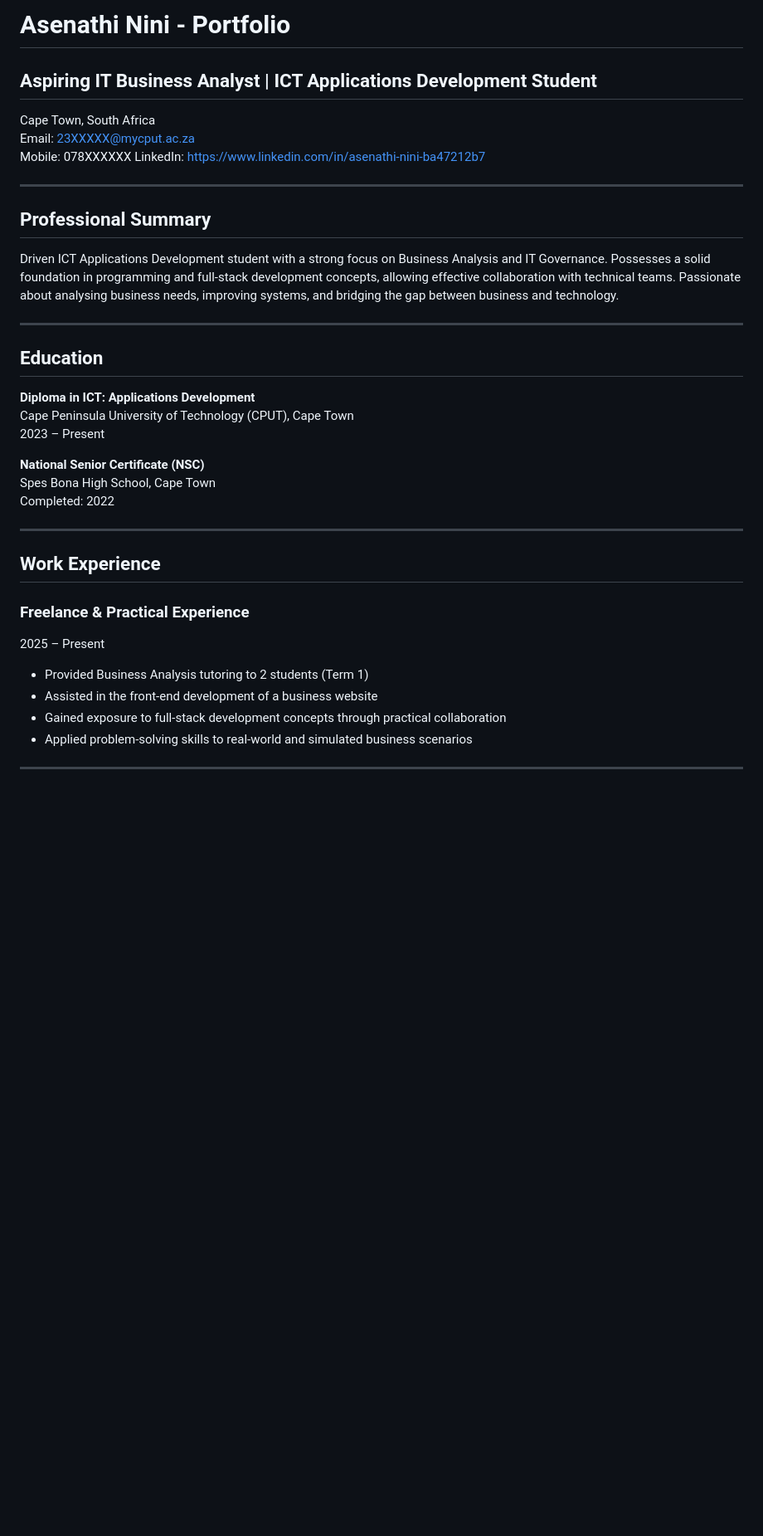
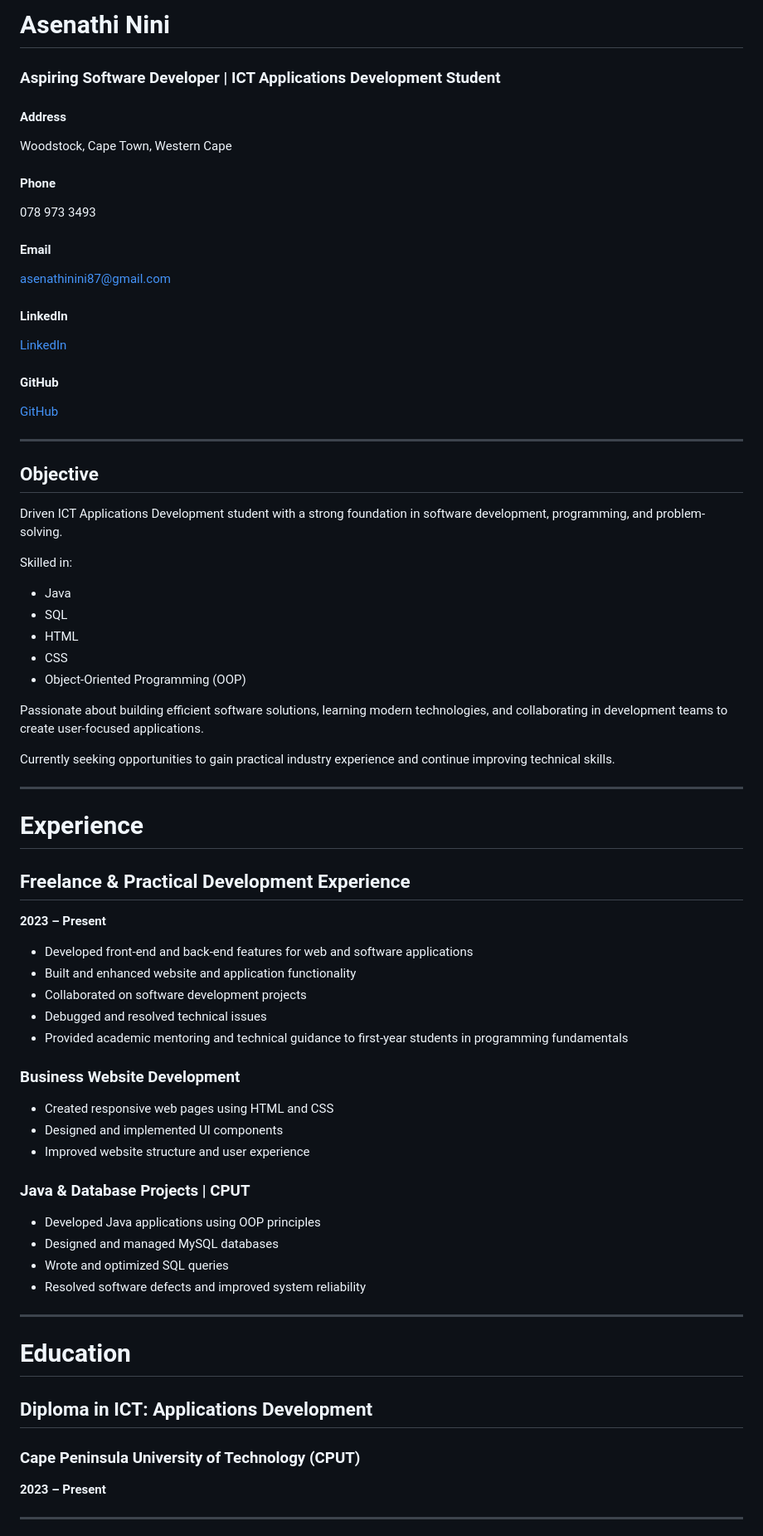
Before and after one commit to asenathinini/AsenathiNini-Portfolio, a Markdown page: index.md, the part around one of its changes. Shown at 83% size. Rendered like a GitHub page; blank space fills up the shorter version.

```diff
--- a/index.md
+++ b/index.md
@@ -1,39 +1,69 @@
-# Asenathi Nini - Portfolio
-## Aspiring IT Business Analyst | ICT Applications Development Student
+# Asenathi Nini
 
-Cape Town, South Africa
-Email: 23XXXXX@mycput.ac.za
-Mobile: 078XXXXXX
-LinkedIn: https://www.linkedin.com/in/asenathi-nini-ba47212b7
+### Aspiring Software Developer | ICT Applications Development Student
+
+#### Address
+ Woodstock, Cape Town, Western Cape
+#### Phone
+ 078 973 3493
+#### Email
+ asenathinini87@gmail.com
+#### LinkedIn
+ [LinkedIn](https://www.linkedin.com/in/asenathi-nini-ba47212b7)
+#### GitHub
+ [GitHub](https://github.com/asenathinini)
 
 ---
 
-## Professional Summary
-Driven ICT Applications Development student with a strong focus on Business Analysis and IT Governance. Possesses a solid foundation in programming and full-stack development concepts, allowing effective collaboration with technical teams. Passionate about analysing business needs, improving systems, and bridging the gap between business and technology.
+## Objective
+
+Driven ICT Applications Development student with a strong foundation in software development, programming, and problem-solving.
+
+Skilled in:
+
+- Java
+- SQL
+- HTML
+- CSS
+- Object-Oriented Programming (OOP)
+
+Passionate about building efficient software solutions, learning modern technologies, and collaborating in development teams to create user-focused applications.
+
+Currently seeking opportunities to gain practical industry experience and continue improving technical skills.
 
 ---
 
-## Education
+# Experience
 
-**Diploma in ICT: Applications Development**
-Cape Peninsula University of Technology (CPUT), Cape Town
-2023 – Present
+## Freelance & Practical Development Experience
+**2023 – Present**
 
-**National Senior Certificate (NSC)**
-Spes Bona High School, Cape Town
-Completed: 2022
+- Developed front-end and back-end features for web and software applications
+- Built and enhanced website and application functionality
+- Collaborated on software development projects
+- Debugged and resolved technical issues
+- Provided academic mentoring and technical guidance to first-year students in programming fundamentals
+
+### Business Website Development
+
+- Created responsive web pages using HTML and CSS
+- Designed and implemented UI components
+- Improved website structure and user experience
+
+### Java & Database Projects | CPUT
+
+- Developed Java applications using OOP principles
+- Designed and managed MySQL databases
+- Wrote and optimized SQL queries
+- Resolved software defects and improved system reliability
 
 ---
 
-## Work Experience
+# Education
 
-### Freelance & Practical Experience
-2025 – Present
-
-- Provided Business Analysis tutoring to 2 students (Term 1)
-- Assisted in the front-end development of a business website
-- Gained exposure to full-stack development concepts through practical collaboration
-- Applied problem-solving skills to real-world and simulated business scenarios
+## Diploma in ICT: Applications Development
+### Cape Peninsula University of Technology (CPUT)
+**2023 – Present**
 
 ---
 
```
Also changed, not shown: other parts of index.md (+42 -40 lines).
